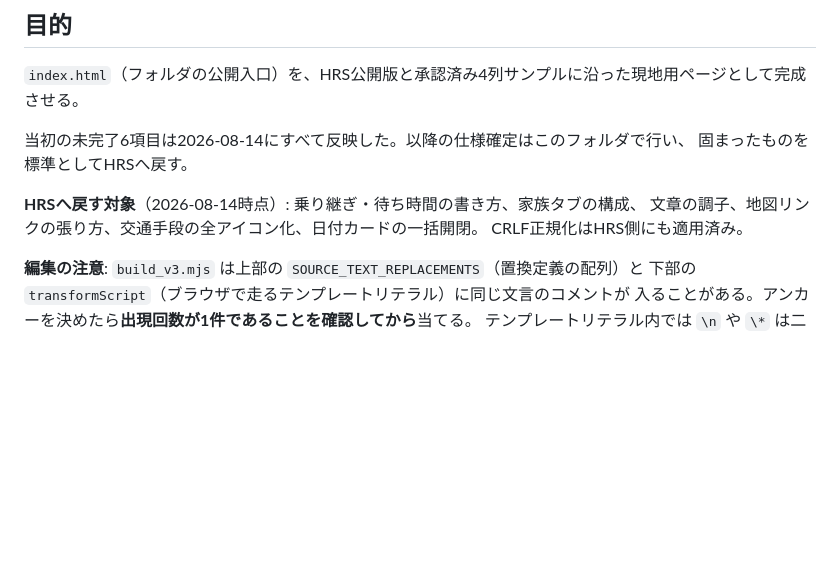
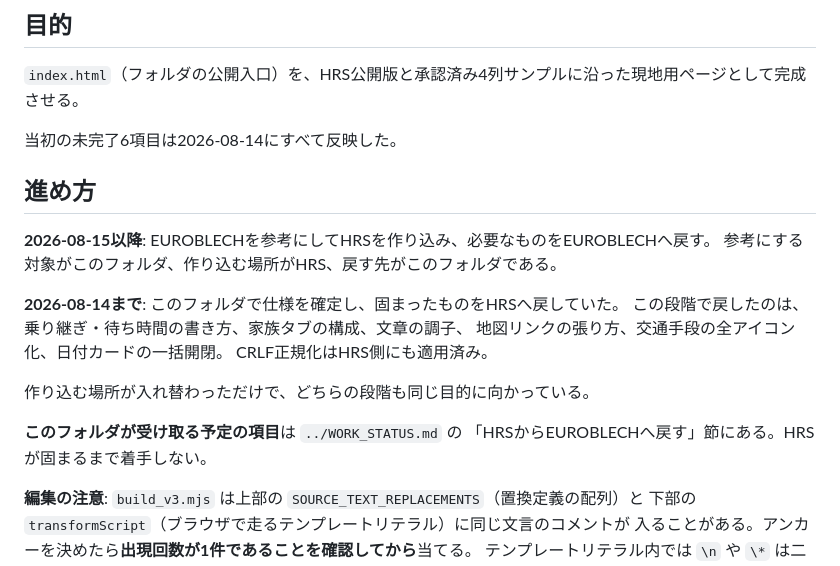
Before and after one commit to tkshmrkm/event-pages, a Markdown page: 202610_Europe_TechEx_EuroBLECH/CLAUDE_HANDOFF.md, the part around the change. Rendered like a GitHub page; blank space fills up the shorter version.

```diff
--- a/202610_Europe_TechEx_EuroBLECH/CLAUDE_HANDOFF.md
+++ b/202610_Europe_TechEx_EuroBLECH/CLAUDE_HANDOFF.md
@@ -6,12 +6,22 @@
 
 `index.html`（フォルダの公開入口）を、HRS公開版と承認済み4列サンプルに沿った現地用ページとして完成させる。
 
-当初の未完了6項目は2026-08-14にすべて反映した。以降の仕様確定はこのフォルダで行い、
-固まったものを標準としてHRSへ戻す。
+当初の未完了6項目は2026-08-14にすべて反映した。
 
-**HRSへ戻す対象**（2026-08-14時点）: 乗り継ぎ・待ち時間の書き方、家族タブの構成、
-文章の調子、地図リンクの張り方、交通手段の全アイコン化、日付カードの一括開閉。
+## 進め方
+
+**2026-08-15以降**: EUROBLECHを参考にしてHRSを作り込み、必要なものをEUROBLECHへ戻す。
+参考にする対象がこのフォルダ、作り込む場所がHRS、戻す先がこのフォルダである。
+
+**2026-08-14まで**: このフォルダで仕様を確定し、固まったものをHRSへ戻していた。
+この段階で戻したのは、乗り継ぎ・待ち時間の書き方、家族タブの構成、文章の調子、
+地図リンクの張り方、交通手段の全アイコン化、日付カードの一括開閉。
 CRLF正規化はHRS側にも適用済み。
+
+作り込む場所が入れ替わっただけで、どちらの段階も同じ目的に向かっている。
+
+**このフォルダが受け取る予定の項目**は `../WORK_STATUS.md` の
+「HRSからEUROBLECHへ戻す」節にある。HRSが固まるまで着手しない。
 
 **編集の注意**: `build_v3.mjs` は上部の `SOURCE_TEXT_REPLACEMENTS`（置換定義の配列）と
 下部の `transformScript`（ブラウザで走るテンプレートリテラル）に同じ文言のコメントが
```
Also changed, not shown: 202609_HumanoidSummitEurope/CLAUDE_HANDOFF.md (added, +171 -0 lines), WORK_STATUS.md (+28 -4 lines).
